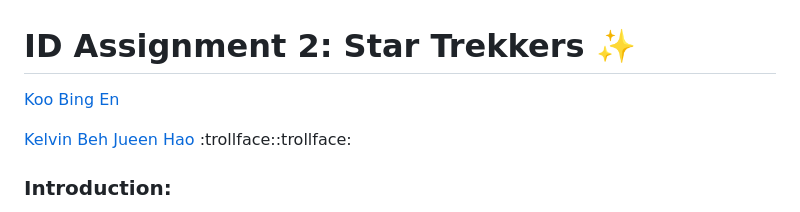
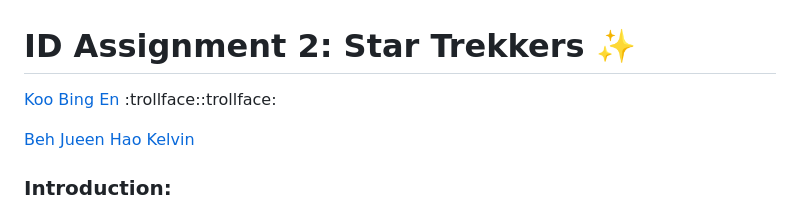
Before and after one commit to qwer1234abc/StarTrekkers, a Markdown page: README.md, the part around the change. Drawn GitHub-style.

Commit message:
is like bing en like to be funny

```diff
--- a/README.md
+++ b/README.md
@@ -1,8 +1,8 @@
 # ID Assignment 2: Star Trekkers :sparkles:
 
-[Koo Bing En](https://github.com/bingenk)
+[Koo Bing En](https://github.com/bingenk) :trollface::trollface:
 
-[Kelvin Beh Jueen Hao](https://github.com/qwer1234abc) :trollface::trollface:
+[Beh Jueen Hao Kelvin](https://github.com/qwer1234abc)
 
 ### Introduction:
 
```
